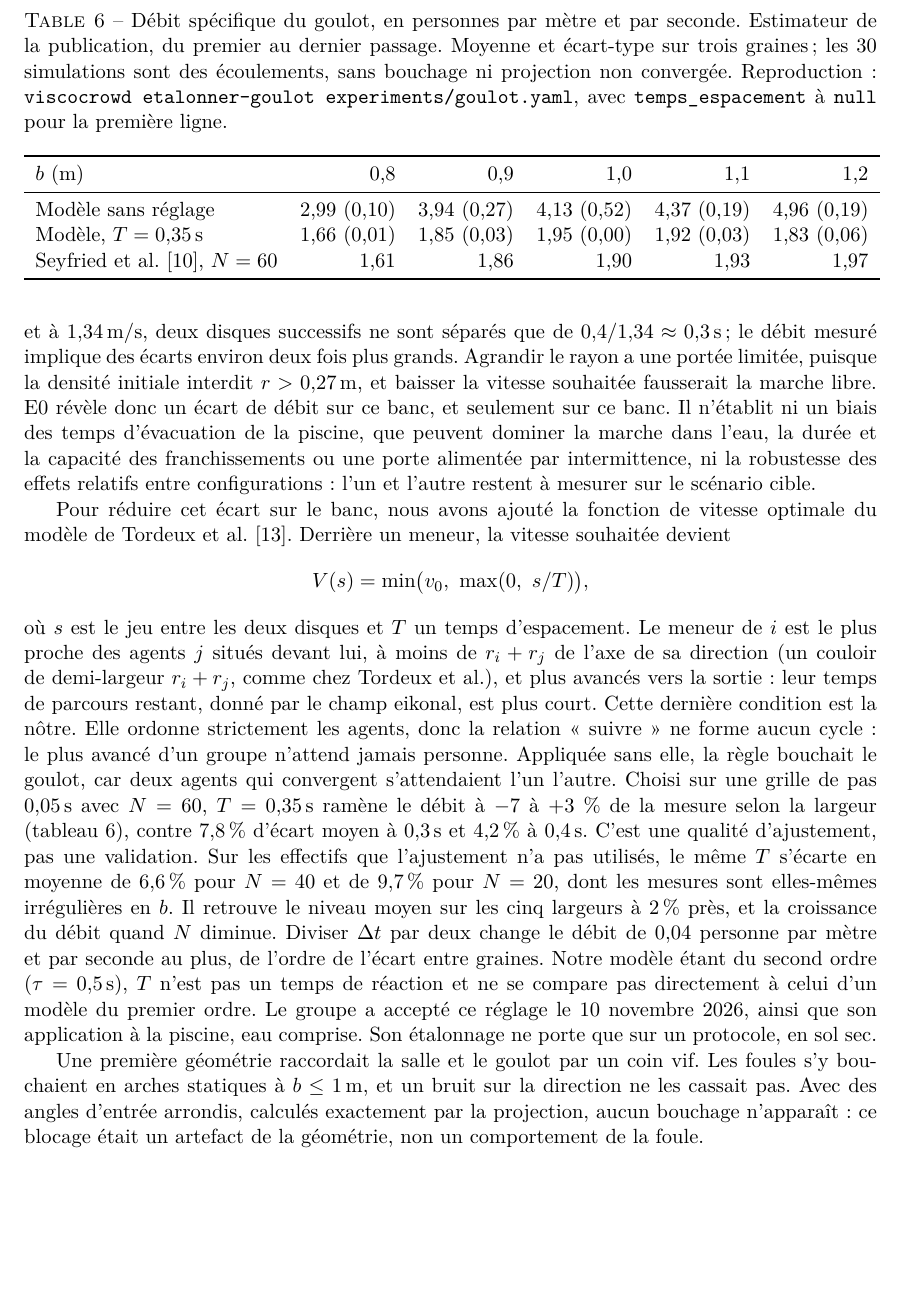
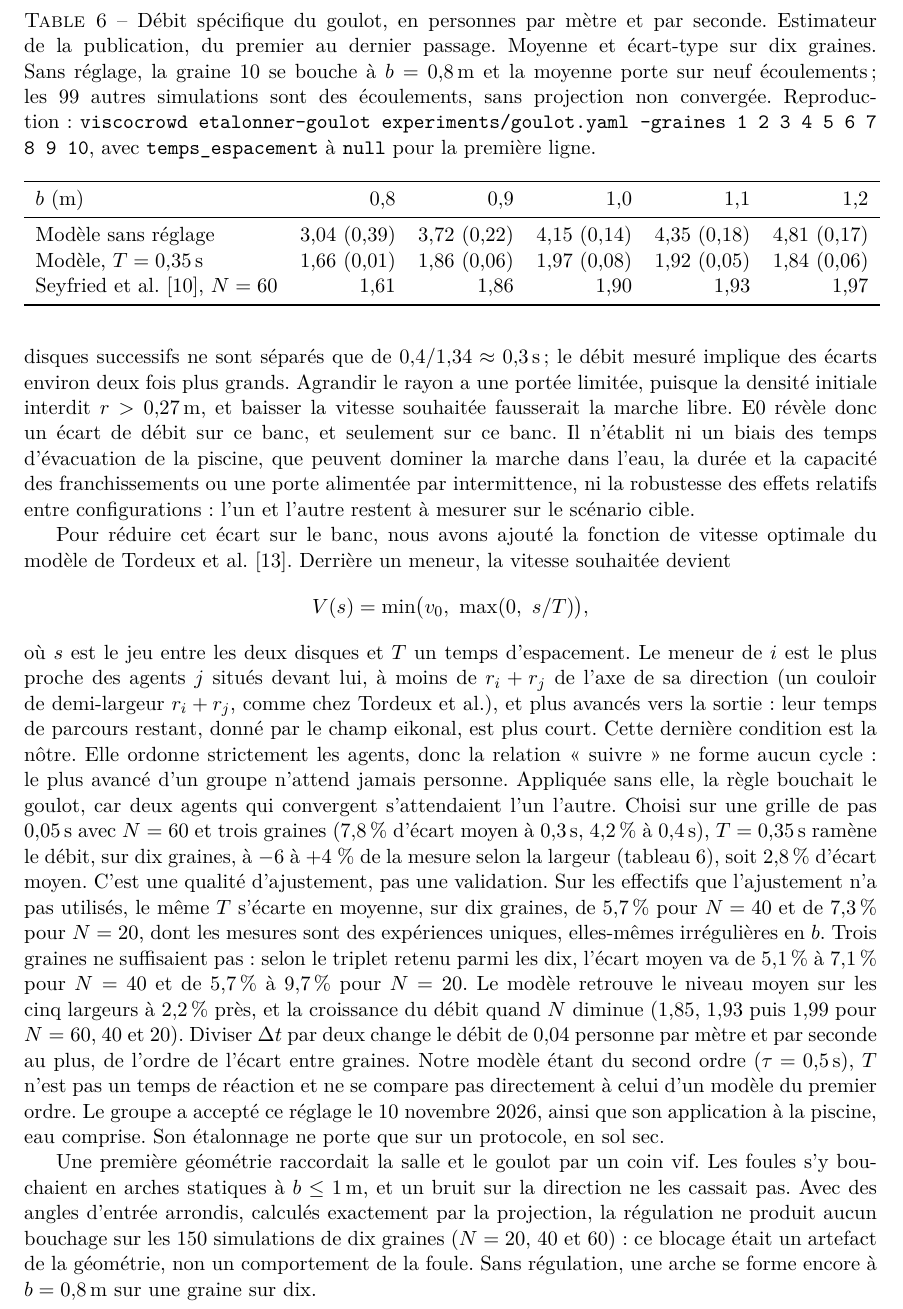
Before and after one commit to ViscoCrowd/ViscoCrowd-simulation, a LaTeX paper (report/main.tex, which reads report/sections/06-resultats.tex): part of page 15 of 23, cut so that both start at the same text, the shorter picture padded with empty space. Compiled offline with pdfLaTeX.

Commit message:
docs(rapport): passer le tableau E0 a dix graines
tab:e0 annoncait trois graines alors que le rapport fixe dix graines
pour les campagnes, et sa ligne sans reglage (2,99 a 4,96) ne se
reproduisait avec aucun commit teste, ni avec l'un ou l'autre
estimateur. Le texte, le journal (note datee, sans reecrire l'entree)
et les reperes de soutenance suivent les nouvelles valeurs.

```diff
--- a/report/sections/06-resultats.tex
+++ b/report/sections/06-resultats.tex
@@ -24,17 +24,18 @@ diagnostic : les deux mesures diffèrent dès que la cadence des passages varie.
 \centering
 \caption{Débit spécifique du goulot, en personnes par mètre et par seconde.
 Estimateur de la publication, du premier au dernier passage. Moyenne et
-écart-type sur trois graines ; les 30 simulations sont des écoulements, sans
-bouchage ni projection non convergée.
-Reproduction : \texttt{viscocrowd etalonner-goulot experiments/goulot.yaml},
-avec \texttt{temps\_espacement} à \texttt{null} pour la première ligne.}
+écart-type sur dix graines. Sans réglage, la graine 10 se bouche à
+$b=\SI{0.8}{\metre}$ et la moyenne porte sur neuf écoulements ; les 99 autres
+simulations sont des écoulements, sans projection non convergée.
+Reproduction : \texttt{viscocrowd etalonner-goulot experiments/goulot.yaml --graines 1 2
+3 4 5 6 7 8 9 10}, avec \texttt{temps\_espacement} à \texttt{null} pour la première ligne.}
 \label{tab:e0}
 \begin{tabular}{lrrrrr}
 \toprule
 $b$ (m) & 0,8 & 0,9 & 1,0 & 1,1 & 1,2 \\
 \midrule
-Modèle sans réglage & 2,99 (0,10) & 3,94 (0,27) & 4,13 (0,52) & 4,37 (0,19) & 4,96 (0,19) \\
-Modèle, $T=\SI{0.35}{\second}$ & 1,66 (0,01) & 1,85 (0,03) & 1,95 (0,00) & 1,92 (0,03) & 1,83 (0,06) \\
+Modèle sans réglage & 3,04 (0,39) & 3,72 (0,22) & 4,15 (0,14) & 4,35 (0,18) & 4,81 (0,17) \\
+Modèle, $T=\SI{0.35}{\second}$ & 1,66 (0,01) & 1,86 (0,06) & 1,97 (0,08) & 1,92 (0,05) & 1,84 (0,06) \\
 Seyfried et al.~\cite{seyfried2009}, $N=60$ & 1,61 & 1,86 & 1,90 & 1,93 & 1,97 \\
 \bottomrule
 \end{tabular}
@@ -73,15 +74,19 @@ par le champ eikonal, est plus court. Cette dernière condition est la nôtre. E
 ordonne strictement les agents, donc la relation « suivre » ne forme aucun cycle :
 le plus avancé d'un groupe n'attend jamais personne. Appliquée sans elle, la règle
 bouchait le goulot, car deux agents qui convergent s'attendaient l'un l'autre.
-Choisi sur une grille de pas \SI{0.05}{\second} avec $N=60$, $T=\SI{0.35}{\second}$
-ramène le débit à $-7$ à $+3$~\si{\percent} de la mesure selon la largeur
-(tableau~\ref{tab:e0}), contre \SI{7.8}{\percent} d'écart moyen à
-\SI{0.3}{\second} et \SI{4.2}{\percent} à \SI{0.4}{\second}. C'est une qualité
-d'ajustement, pas une validation. Sur les effectifs que l'ajustement n'a pas
-utilisés, le même $T$ s'écarte en moyenne de \SI{6.6}{\percent} pour $N=40$ et de
-\SI{9.7}{\percent} pour $N=20$, dont les mesures sont elles-mêmes irrégulières en
-$b$. Il retrouve le niveau moyen sur les cinq largeurs à \SI{2}{\percent} près, et la
-croissance du débit quand $N$ diminue. Diviser $\Delta t$ par deux change le débit de
+Choisi sur une grille de pas \SI{0.05}{\second} avec $N=60$ et trois graines
+(\SI{7.8}{\percent} d'écart moyen à \SI{0.3}{\second}, \SI{4.2}{\percent} à
+\SI{0.4}{\second}), $T=\SI{0.35}{\second}$ ramène le débit, sur dix graines, à $-6$ à
+$+4$~\si{\percent} de la mesure selon la largeur (tableau~\ref{tab:e0}), soit
+\SI{2.8}{\percent} d'écart moyen. C'est une qualité d'ajustement, pas une validation.
+Sur les effectifs que l'ajustement n'a pas utilisés, le même $T$ s'écarte en moyenne,
+sur dix graines, de \SI{5.7}{\percent} pour $N=40$ et de \SI{7.3}{\percent} pour
+$N=20$, dont les mesures sont des expériences uniques, elles-mêmes irrégulières en
+$b$. Trois graines ne suffisaient pas : selon le triplet retenu parmi les dix,
+l'écart moyen va de \SI{5.1}{\percent} à \SI{7.1}{\percent} pour $N=40$ et de
+\SI{5.7}{\percent} à \SI{9.7}{\percent} pour $N=20$. Le modèle retrouve le niveau
+moyen sur les cinq largeurs à \SI{2.2}{\percent} près, et la croissance du débit
+quand $N$ diminue (\num{1.85}, \num{1.93} puis \num{1.99} pour $N=60$, 40 et 20). Diviser $\Delta t$ par deux change le débit de
 \num{0.04}~personne par mètre et par seconde au plus, de l'ordre de l'écart entre
 graines.
 Notre modèle étant du second ordre
@@ -93,8 +98,10 @@ Son étalonnage ne porte que sur un protocole, en sol sec.
 Une première géométrie raccordait la salle et le goulot par un coin vif. Les
 foules s'y bouchaient en arches statiques à $b\leq\SI{1}{\metre}$, et un bruit
 sur la direction ne les cassait pas. Avec des angles d'entrée arrondis,
-calculés exactement par la projection, aucun bouchage n'apparaît : ce blocage
-était un artefact de la géométrie, non un comportement de la foule.
+calculés exactement par la projection, la régulation ne produit aucun bouchage
+sur les 150 simulations de dix graines ($N=20$, 40 et 60) : ce blocage était un
+artefact de la géométrie, non un comportement de la foule. Sans régulation, une
+arche se forme encore à $b=\SI{0.8}{\metre}$ sur une graine sur dix.
 
 \subsection{Effet de l'extraction repartie}
 \label{sec:e1}
```
Also changed, not shown: docs/journal-decisions.md (+15 -0 lines), docs/repères-soutenance.md (+1 -1 lines), report/sections/06-resultats.tex (14 more changed lines).
